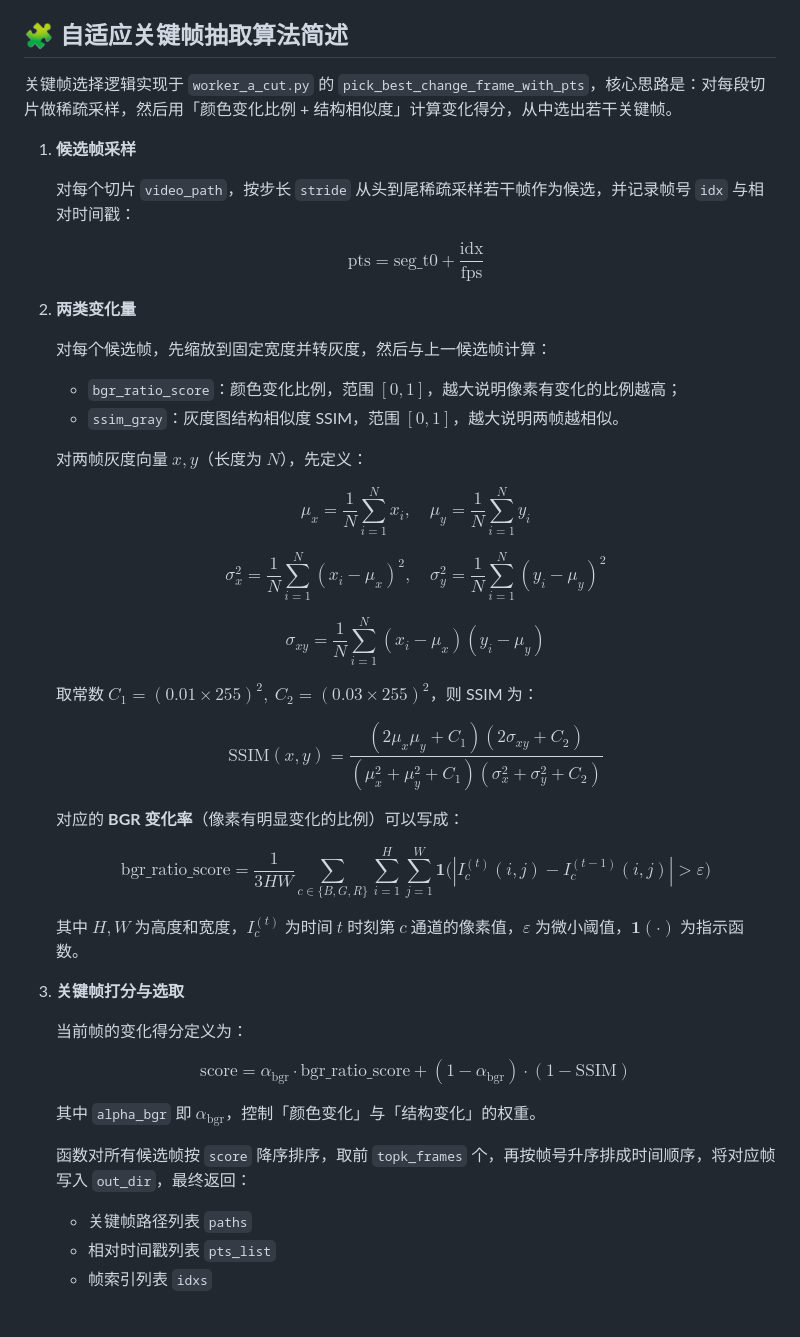
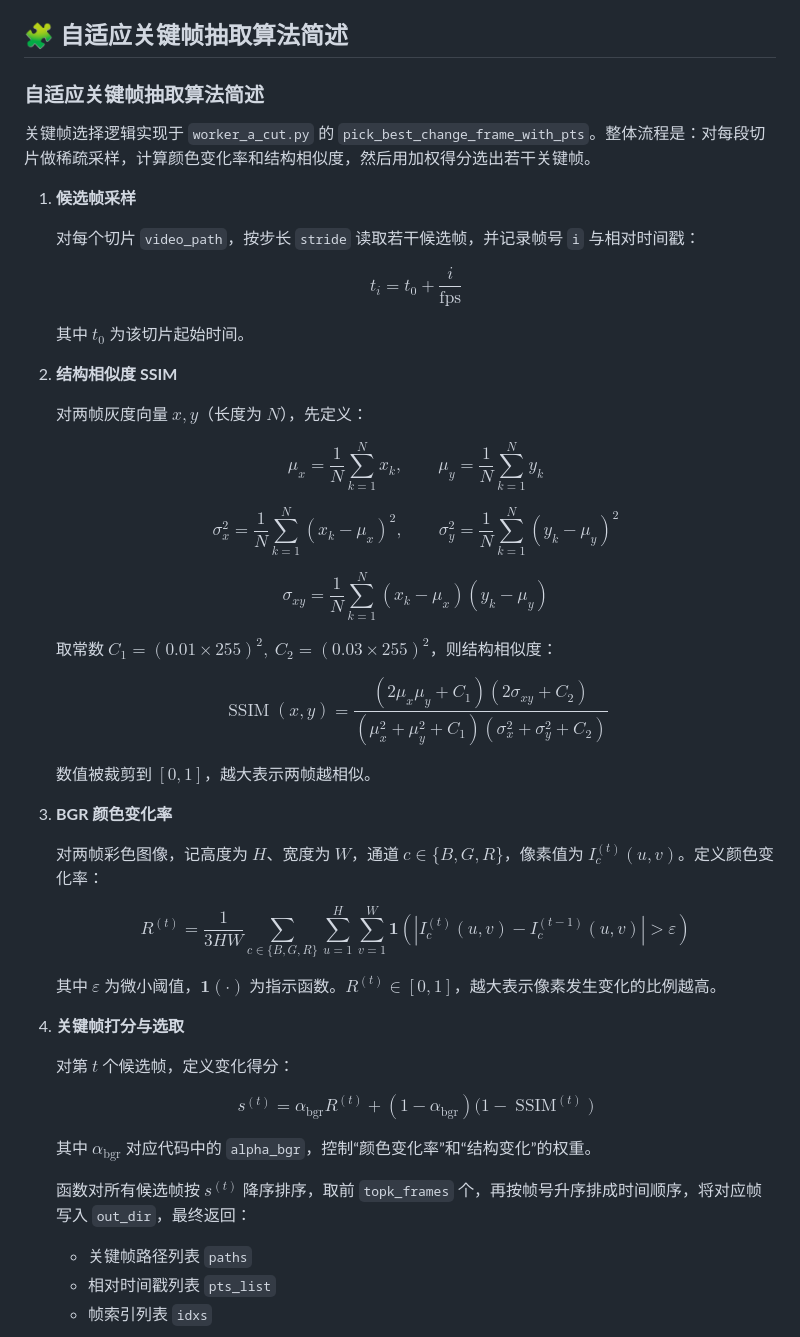
Before and after one commit to June2124/JetLinksAI_Video_Inspection, a Markdown page: README.md, the part around the change. Drawn GitHub-style.

```diff
--- a/README.md
+++ b/README.md
@@ -84,56 +84,63 @@
 - 阈值可由上游显式配置，也可在采集到一定数量样本后自动估计，内部带有「最小调整间隔」「硬上下限」和「多轮稳定后 snap 回基础值」等保护逻辑，避免频繁抖动。
 
 ## 🧩 自适应关键帧抽取算法简述
-关键帧选择逻辑实现于 `worker_a_cut.py` 的 `pick_best_change_frame_with_pts`，核心思路是：对每段切片做稀疏采样，然后用「颜色变化比例 + 结构相似度」计算变化得分，从中选出若干关键帧。
+### 自适应关键帧抽取算法简述
+
+关键帧选择逻辑实现于 `worker_a_cut.py` 的 `pick_best_change_frame_with_pts`。整体流程是：对每段切片做稀疏采样，计算颜色变化率和结构相似度，然后用加权得分选出若干关键帧。
 
 1. **候选帧采样**
 
-   对每个切片 `video_path`，按步长 `stride` 从头到尾稀疏采样若干帧作为候选，并记录帧号 `idx` 与相对时间戳：
+   对每个切片 `video_path`，按步长 `stride` 读取若干候选帧，并记录帧号 `i` 与相对时间戳：
 
-   $$\text{pts} = \text{seg\_t0} + \frac{\text{idx}}{\text{fps}}$$
+   $$t_i = t_0 + \frac{i}{\mathrm{fps}}$$
 
-2. **两类变化量**
+   其中 $t_0$ 为该切片起始时间。
 
-   对每个候选帧，先缩放到固定宽度并转灰度，然后与上一候选帧计算：
-
-   - `bgr_ratio_score`：颜色变化比例，范围 $[0,1]$，越大说明像素有变化的比例越高；
-   - `ssim_gray`：灰度图结构相似度 SSIM，范围 $[0,1]$，越大说明两帧越相似。
+2. **结构相似度 SSIM**
 
    对两帧灰度向量 $x,y$（长度为 $N$），先定义：
 
-   $$\mu_x = \frac{1}{N}\sum_{i=1}^N x_i,\quad
-     \mu_y = \frac{1}{N}\sum_{i=1}^N y_i$$
+   $$\mu_x = \frac{1}{N}\sum_{k=1}^N x_k, \qquad
+     \mu_y = \frac{1}{N}\sum_{k=1}^N y_k$$
 
-   $$\sigma_x^2 = \frac{1}{N}\sum_{i=1}^N (x_i - \mu_x)^2,\quad
-     \sigma_y^2 = \frac{1}{N}\sum_{i=1}^N (y_i - \mu_y)^2$$
+   $$\sigma_x^2 = \frac{1}{N}\sum_{k=1}^N (x_k - \mu_x)^2, \qquad
+     \sigma_y^2 = \frac{1}{N}\sum_{k=1}^N (y_k - \mu_y)^2$$
 
-   $$\sigma_{xy} = \frac{1}{N}\sum_{i=1}^N (x_i - \mu_x)(y_i - \mu_y)$$
+   $$\sigma_{xy} = \frac{1}{N}\sum_{k=1}^N (x_k - \mu_x)(y_k - \mu_y)$$
 
-   取常数 $C_1 = (0.01 \times 255)^2,\ C_2 = (0.03 \times 255)^2$，则 SSIM 为：
+   取常数 $C_1 = (0.01 \times 255)^2,\ C_2 = (0.03 \times 255)^2$，则结构相似度：
 
-   $$\mathrm{SSIM}(x,y) =
+   $$\operatorname{SSIM}(x,y) =
      \frac{(2\mu_x\mu_y + C_1)(2\sigma_{xy} + C_2)}
           {(\mu_x^2 + \mu_y^2 + C_1)(\sigma_x^2 + \sigma_y^2 + C_2)}$$
 
-   对应的 **BGR 变化率**（像素有明显变化的比例）可以写成：
+   数值被裁剪到 $[0,1]$，越大表示两帧越相似。
 
-   $$\text{bgr\_ratio\_score} =
-     \frac{1}{3HW}\sum_{c\in\{B,G,R\}}\sum_{i=1}^H\sum_{j=1}^W
-     \mathbf{1}\big(|I_c^{(t)}(i,j) - I_c^{(t-1)}(i,j)| > \varepsilon\big)$$
+3. **BGR 颜色变化率**
 
-   其中 $H,W$ 为高度和宽度，$I_c^{(t)}$ 为时间 $t$ 时刻第 $c$ 通道的像素值，$\varepsilon$ 为微小阈值，$\mathbf{1}(\cdot)$ 为指示函数。
+   对两帧彩色图像，记高度为 $H$、宽度为 $W$，通道 $c \in \{B,G,R\}$，像素值为 $I_c^{(t)}(u,v)$。定义颜色变化率：
 
-3. **关键帧打分与选取**
+   $$
+   R^{(t)} =
+   \frac{1}{3HW}
+   \sum_{c \in \{B,G,R\}} \sum_{u=1}^H \sum_{v=1}^W
+   \mathbf{1}\!\left(\left|I_c^{(t)}(u,v) - I_c^{(t-1)}(u,v)\right| > \varepsilon\right)
+   $$
 
-   当前帧的变化得分定义为：
+   其中 $\varepsilon$ 为微小阈值，$\mathbf{1}(\cdot)$ 为指示函数。$R^{(t)} \in [0,1]$，越大表示像素发生变化的比例越高。
 
-   $$\text{score}
-     = \alpha_{\text{bgr}} \cdot \text{bgr\_ratio\_score}
-       + (1 - \alpha_{\text{bgr}})\cdot (1 - \text{SSIM})$$
+4. **关键帧打分与选取**
 
-   其中 `alpha_bgr` 即 $\alpha_{\text{bgr}}$，控制「颜色变化」与「结构变化」的权重。
+   对第 $t$ 个候选帧，定义变化得分：
 
-   函数对所有候选帧按 `score` 降序排序，取前 `topk_frames` 个，再按帧号升序排成时间顺序，将对应帧写入 `out_dir`，最终返回：
+   $$
+   s^{(t)} = \alpha_{\mathrm{bgr}} R^{(t)}
+           + (1 - \alpha_{\mathrm{bgr}})\bigl(1 - \operatorname{SSIM}^{(t)}\bigr)
+   $$
+
+   其中 $\alpha_{\mathrm{bgr}}$ 对应代码中的 `alpha_bgr`，控制“颜色变化率”和“结构变化”的权重。
+
+   函数对所有候选帧按 $s^{(t)}$ 降序排序，取前 `topk_frames` 个，再按帧号升序排成时间顺序，将对应帧写入 `out_dir`，最终返回：
 
    - 关键帧路径列表 `paths`
    - 相对时间戳列表 `pts_list`
```
